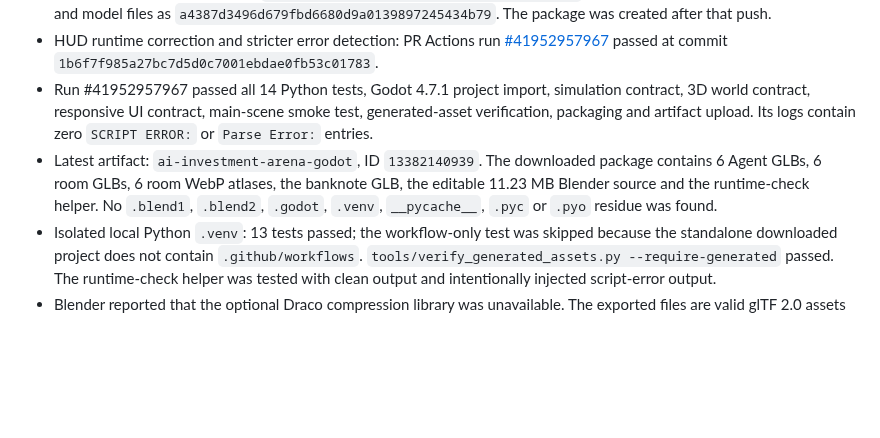
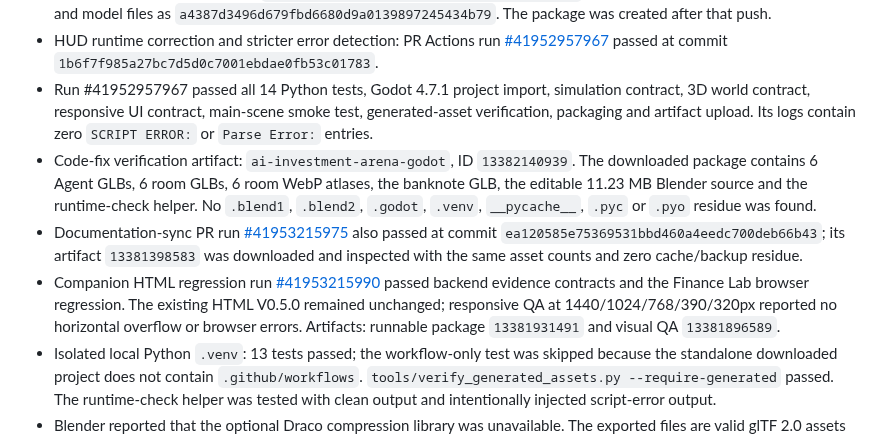
Before and after one commit to jinngimk-lang/wendnag, a Markdown page: 11-ai-arena/godot/GODOT_STATUS.md, the part around the change. GitHub-like rendering; blank space fills up the shorter version.

Commit message:
docs(ai-arena): record Godot and HTML regression closure

```diff
--- a/11-ai-arena/godot/GODOT_STATUS.md
+++ b/11-ai-arena/godot/GODOT_STATUS.md
@@ -36,7 +36,9 @@ Updated: 2026-11-05
 - The build run validated commit `392e616d1fdc57231b51536c743c992ca06c1bf7`, then committed the generated source and model files as `a4387d3496d679fbd6680d9a0139897245434b79`. The package was created after that push.
 - HUD runtime correction and stricter error detection: PR Actions run [#41952957967](https://github.com/jinngimk-lang/wendnag/actions/runs/41952957967) passed at commit `1b6f7f985a27bc7d5d0c7001ebdae0fb53c01783`.
 - Run #41952957967 passed all 14 Python tests, Godot 4.7.1 project import, simulation contract, 3D world contract, responsive UI contract, main-scene smoke test, generated-asset verification, packaging and artifact upload. Its logs contain zero `SCRIPT ERROR:` or `Parse Error:` entries.
-- Latest artifact: `ai-investment-arena-godot`, ID `13382140939`. The downloaded package contains 6 Agent GLBs, 6 room GLBs, 6 room WebP atlases, the banknote GLB, the editable 11.23 MB Blender source and the runtime-check helper. No `.blend1`, `.blend2`, `.godot`, `.venv`, `__pycache__`, `.pyc` or `.pyo` residue was found.
+- Code-fix verification artifact: `ai-investment-arena-godot`, ID `13382140939`. The downloaded package contains 6 Agent GLBs, 6 room GLBs, 6 room WebP atlases, the banknote GLB, the editable 11.23 MB Blender source and the runtime-check helper. No `.blend1`, `.blend2`, `.godot`, `.venv`, `__pycache__`, `.pyc` or `.pyo` residue was found.
+- Documentation-sync PR run [#41953215975](https://github.com/jinngimk-lang/wendnag/actions/runs/41953215975) also passed at commit `ea120585e75369531bbd460a4eedc700deb66b43`; its artifact `13381398583` was downloaded and inspected with the same asset counts and zero cache/backup residue.
+- Companion HTML regression run [#41953215990](https://github.com/jinngimk-lang/wendnag/actions/runs/41953215990) passed backend evidence contracts and the Finance Lab browser regression. The existing HTML V0.5.0 remained unchanged; responsive QA at 1440/1024/768/390/320px reported no horizontal overflow or browser errors. Artifacts: runnable package `13381931491` and visual QA `13381896589`.
 - Isolated local Python `.venv`: 13 tests passed; the workflow-only test was skipped because the standalone downloaded project does not contain `.github/workflows`. `tools/verify_generated_assets.py --require-generated` passed. The runtime-check helper was tested with clean output and intentionally injected script-error output.
 - Blender reported that the optional Draco compression library was unavailable. The exported files are valid glTF 2.0 assets without the Draco extension; generated-asset verification passed.
 
```
Also changed, not shown: 11-ai-arena/STATUS.md (+3 -0 lines).
